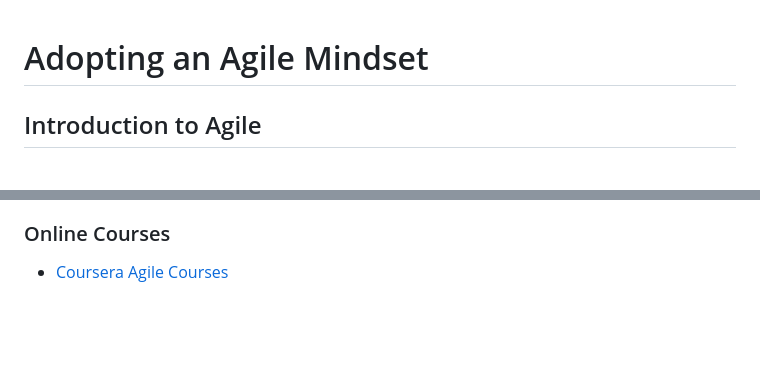
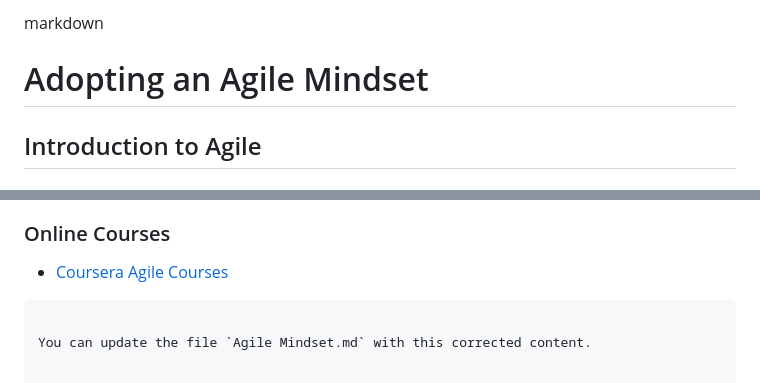
Before and after one commit to maifors/agile, a Markdown page: Agile Mindset.md, 2 parts joined by grey strips. Drawn GitHub-style; blank space fills up the shorter version.

````diff
--- a/Agile Mindset.md
+++ b/Agile Mindset.md
@@ -1,3 +1,4 @@
+markdown
 # Adopting an Agile Mindset
 
 ## Introduction to Agile
@@ -135,3 +72,6 @@
 
 ### Online Courses
 - [Coursera Agile Courses](https://www.coursera.org/courses?query=agile)
+```
+
+You can update the file `Agile Mindset.md` with this corrected content.
````
Also changed, not shown: other parts of Agile Mindset.md (+17 -81 lines).
